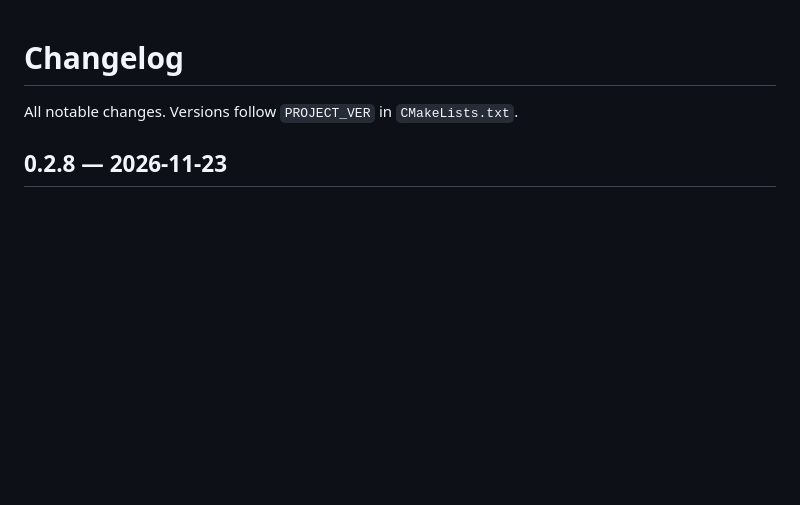
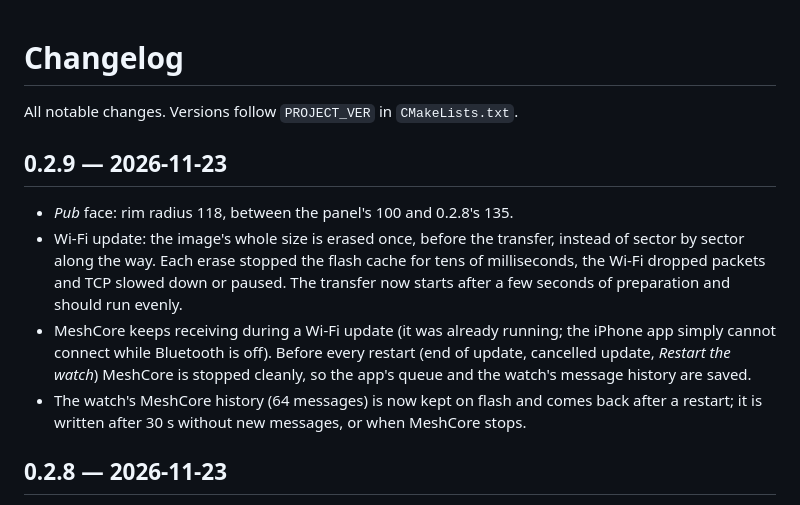
Before and after one commit to armSeb/Twatch-ultra, a Markdown page: CHANGELOG.md, the part around the change. GitHub-like rendering; blank space fills up the shorter version.

```diff
--- a/CHANGELOG.md
+++ b/CHANGELOG.md
@@ -1,6 +1,20 @@
 # Changelog
 
 All notable changes. Versions follow `PROJECT_VER` in `CMakeLists.txt`.
+
+## 0.2.9 — 2026-11-23
+
+- *Pub* face: rim radius 118, between the panel's 100 and 0.2.8's 135.
+- Wi-Fi update: the image's whole size is erased once, before the transfer, instead of
+  sector by sector along the way. Each erase stopped the flash cache for tens of
+  milliseconds, the Wi-Fi dropped packets and TCP slowed down or paused. The transfer now
+  starts after a few seconds of preparation and should run evenly.
+- MeshCore keeps receiving during a Wi-Fi update (it was already running; the iPhone app
+  simply cannot connect while Bluetooth is off). Before every restart (end of update,
+  cancelled update, *Restart the watch*) MeshCore is stopped cleanly, so the app's queue and
+  the watch's message history are saved.
+- The watch's MeshCore history (64 messages) is now kept on flash and comes back after a
+  restart; it is written after 30 s without new messages, or when MeshCore stops.
 
 ## 0.2.8 — 2026-11-23
 
```
Also changed, not shown: docs/en/meshcore.md (+4 -1 lines), docs/fr/meshcore.md (+5 -1 lines), docs/img/faces.png, 5 other files.
